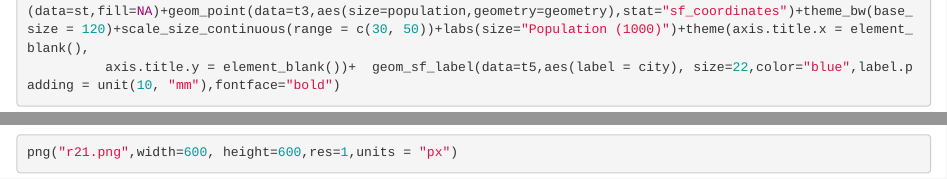
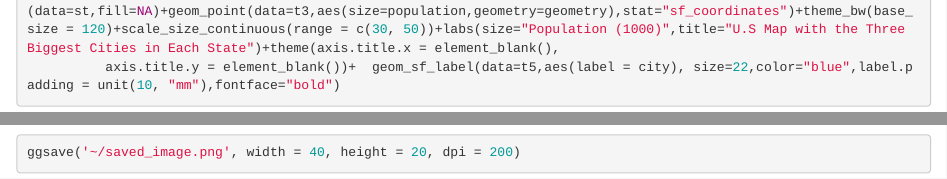
Before and after one commit to exoden1/M335_SP20_Niyonkuru_Exod, an R Markdown document (Case_Study_11/Class_Task_21/Task21.Rmd): the page in a window 1100 px wide, from 1230 px down, and a second part further down, joined at a grey line. Rendered offline with R 4.5, knitr and Pandoc, with nearby package versions; some code elsewhere in the file could not run offline.

Commit message:
updated map

````diff
--- a/Case_Study_11/Class_Task_21/Task21.Rmd
+++ b/Case_Study_11/Class_Task_21/Task21.Rmd
@@ -50,8 +51,9 @@ t5<-st_as_sf(t4)
 
 ```
 ```{r,fig.width=100,fig.height=90}
-m <- ggplot()+geom_sf(data=states_2,fill=NA,size=5)+geom_sf(data=t3,aes(color=city),show.legend = FALSE)+geom_sf(data=st,fill=NA)+geom_point(data=t3,aes(size=population,geometry=geometry),stat="sf_coordinates")+theme_bw(base_size = 120)+scale_size_continuous(range = c(30, 50))+labs(size="Population (1000)")+theme(axis.title.x = element_blank(),
+m <- ggplot()+geom_sf(data=states_2,fill=NA,size=5)+geom_sf(data=t3,aes(color=city),show.legend = FALSE)+geom_sf(data=st,fill=NA)+geom_point(data=t3,aes(size=population,geometry=geometry),stat="sf_coordinates")+theme_bw(base_size = 120)+scale_size_continuous(range = c(30, 50))+labs(size="Population (1000)",title="U.S Map with the Three Biggest Cities in Each State")+theme(axis.title.x = element_blank(),
           axis.title.y = element_blank())+  geom_sf_label(data=t5,aes(label = city), size=22,color="blue",label.padding = unit(10, "mm"),fontface="bold")
 m
 
-png("r21.png",width=600, height=600,res=1,units = "px")
+
+ggsave('~/saved_image.png', width = 40, height = 20, dpi = 200)
````
Also changed, not shown: Case_Study_11/Class_Task_21/Task21.html, Case_Study_11/Class_Task_21/Task21.md, Case_Study_11/Class_Task_21/Task21_files/figure-html/unnamed-chunk-4-1.png (added), Case_Study_11/Class_Task_21/Task21.Rmd (1 more changed lines).
